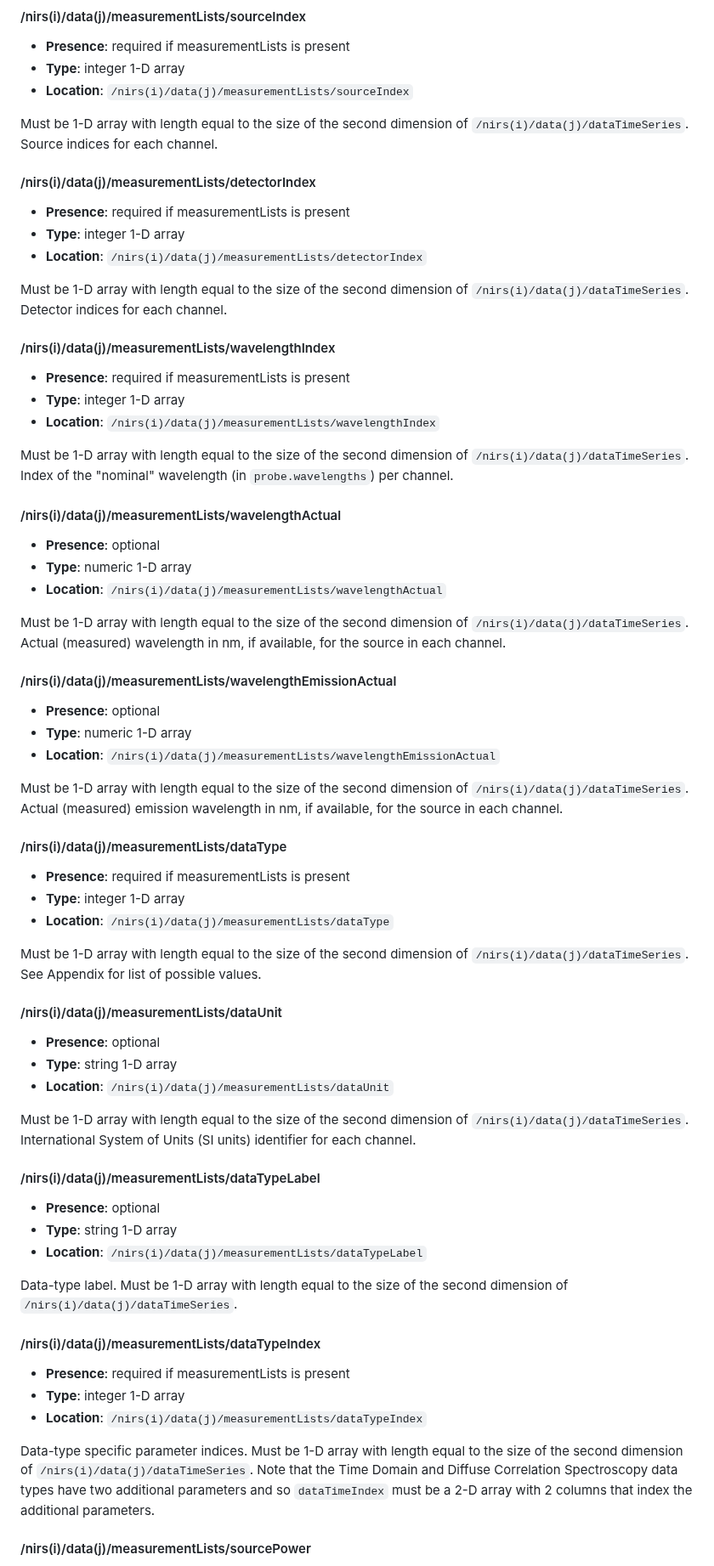
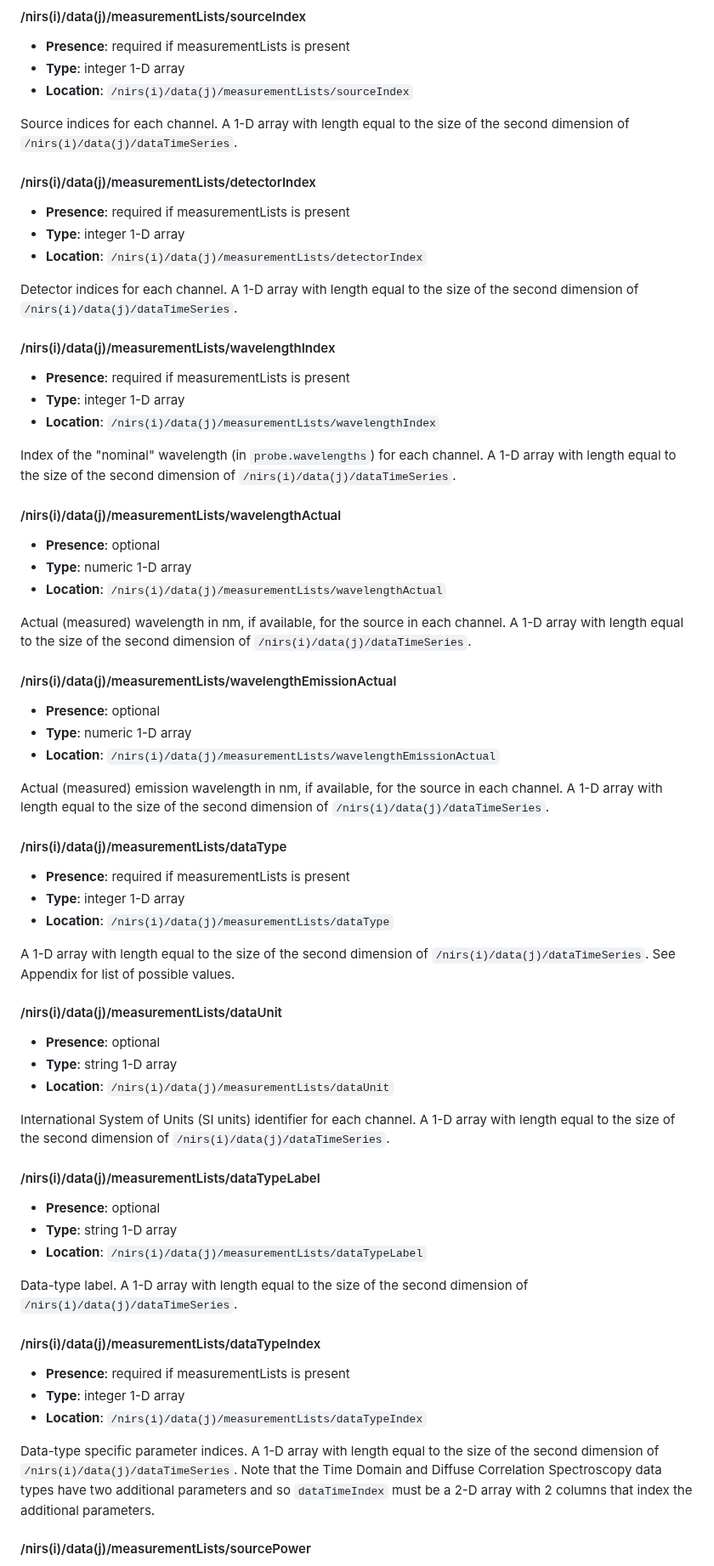
Before and after one commit to fNIRS/snirf, a Markdown page: snirf_specification.md, the part around one of its changes. Shown at 85% size. Drawn GitHub-style.

```diff
--- a/snirf_specification.md
+++ b/snirf_specification.md
@@ -553,63 +577,63 @@ The arrays of `measurementLists` are:
 * **Type**:  integer 1-D array
 * **Location**: `/nirs(i)/data(j)/measurementLists/sourceIndex`
 
-Must be 1-D array with length equal to the size of the second dimension of `/nirs(i)/data(j)/dataTimeSeries`. Source indices for each channel.
+Source indices for each channel. A 1-D array with length equal to the size of the second dimension of `/nirs(i)/data(j)/dataTimeSeries`.
 
 #### /nirs(i)/data(j)/measurementLists/detectorIndex
 * **Presence**: required if measurementLists is present
 * **Type**:  integer 1-D array
 * **Location**: `/nirs(i)/data(j)/measurementLists/detectorIndex`
 
-Must be 1-D array with length equal to the size of the second dimension of `/nirs(i)/data(j)/dataTimeSeries`. Detector indices for each channel.
+Detector indices for each channel. A 1-D array with length equal to the size of the second dimension of `/nirs(i)/data(j)/dataTimeSeries`.
 
 #### /nirs(i)/data(j)/measurementLists/wavelengthIndex
 * **Presence**: required if measurementLists is present
 * **Type**:  integer 1-D array
 * **Location**: `/nirs(i)/data(j)/measurementLists/wavelengthIndex`
 
-Must be 1-D array with length equal to the size of the second dimension of `/nirs(i)/data(j)/dataTimeSeries`. Index of the "nominal" wavelength (in `probe.wavelengths`) per channel.
+Index of the "nominal" wavelength (in `probe.wavelengths`) for each channel. A 1-D array with length equal to the size of the second dimension of `/nirs(i)/data(j)/dataTimeSeries`.
 
 #### /nirs(i)/data(j)/measurementLists/wavelengthActual
 * **Presence**: optional
 * **Type**:  numeric 1-D array
 * **Location**: `/nirs(i)/data(j)/measurementLists/wavelengthActual`
 
-Must be 1-D array with length equal to the size of the second dimension of `/nirs(i)/data(j)/dataTimeSeries`. Actual (measured) wavelength in nm, if available, for the source in each channel.
+Actual (measured) wavelength in nm, if available, for the source in each channel. A 1-D array with length equal to the size of the second dimension of `/nirs(i)/data(j)/dataTimeSeries`.
 
 #### /nirs(i)/data(j)/measurementLists/wavelengthEmissionActual
 * **Presence**: optional
 * **Type**:  numeric 1-D array
 * **Location**: `/nirs(i)/data(j)/measurementLists/wavelengthEmissionActual`
 
-Must be 1-D array with length equal to the size of the second dimension of `/nirs(i)/data(j)/dataTimeSeries`. Actual (measured) emission wavelength in nm, if available, for the source in each channel.
+Actual (measured) emission wavelength in nm, if available, for the source in each channel. A 1-D array with length equal to the size of the second dimension of `/nirs(i)/data(j)/dataTimeSeries`.
 
 #### /nirs(i)/data(j)/measurementLists/dataType
 * **Presence**: required if measurementLists is present
 * **Type**:  integer 1-D array
 * **Location**: `/nirs(i)/data(j)/measurementLists/dataType`
 
-Must be 1-D array with length equal to the size of the second dimension of `/nirs(i)/data(j)/dataTimeSeries`. See Appendix for list of possible values.
+A 1-D array with length equal to the size of the second dimension of `/nirs(i)/data(j)/dataTimeSeries`. See Appendix for list of possible values.
 
 #### /nirs(i)/data(j)/measurementLists/dataUnit
 * **Presence**: optional
 * **Type**:  string 1-D array
 * **Location**: `/nirs(i)/data(j)/measurementLists/dataUnit`
 
-Must be 1-D array with length equal to the size of the second dimension of `/nirs(i)/data(j)/dataTimeSeries`. International System of Units (SI units) identifier for each channel.
+International System of Units (SI units) identifier for each channel. A 1-D array with length equal to the size of the second dimension of `/nirs(i)/data(j)/dataTimeSeries`.
 
 #### /nirs(i)/data(j)/measurementLists/dataTypeLabel
 * **Presence**: optional
 * **Type**:  string 1-D array
 * **Location**: `/nirs(i)/data(j)/measurementLists/dataTypeLabel`
 
-Data-type label. Must be 1-D array with length equal to the size of the second dimension of `/nirs(i)/data(j)/dataTimeSeries`.
+Data-type label. A 1-D array with length equal to the size of the second dimension of `/nirs(i)/data(j)/dataTimeSeries`.
 
 #### /nirs(i)/data(j)/measurementLists/dataTypeIndex
 * **Presence**: required if measurementLists is present
 * **Type**:  integer 1-D array
 * **Location**: `/nirs(i)/data(j)/measurementLists/dataTypeIndex`
 
-Data-type specific parameter indices. Must be 1-D array with length equal to the size of the second dimension of `/nirs(i)/data(j)/dataTimeSeries`. Note that the Time Domain and Diffuse Correlation Spectroscopy data types have two additional parameters and so `dataTimeIndex` must be a 2-D array with 2 columns that index the additional parameters.
+Data-type specific parameter indices. A 1-D array with length equal to the size of the second dimension of `/nirs(i)/data(j)/dataTimeSeries`. Note that the Time Domain and Diffuse Correlation Spectroscopy data types have two additional parameters and so `dataTimeIndex` must be a 2-D array with 2 columns that index the additional parameters.
 
 #### /nirs(i)/data(j)/measurementLists/sourcePower
 * **Presence**: optional
```
Also changed, not shown: other parts of snirf_specification.md (+27 -28 lines).
